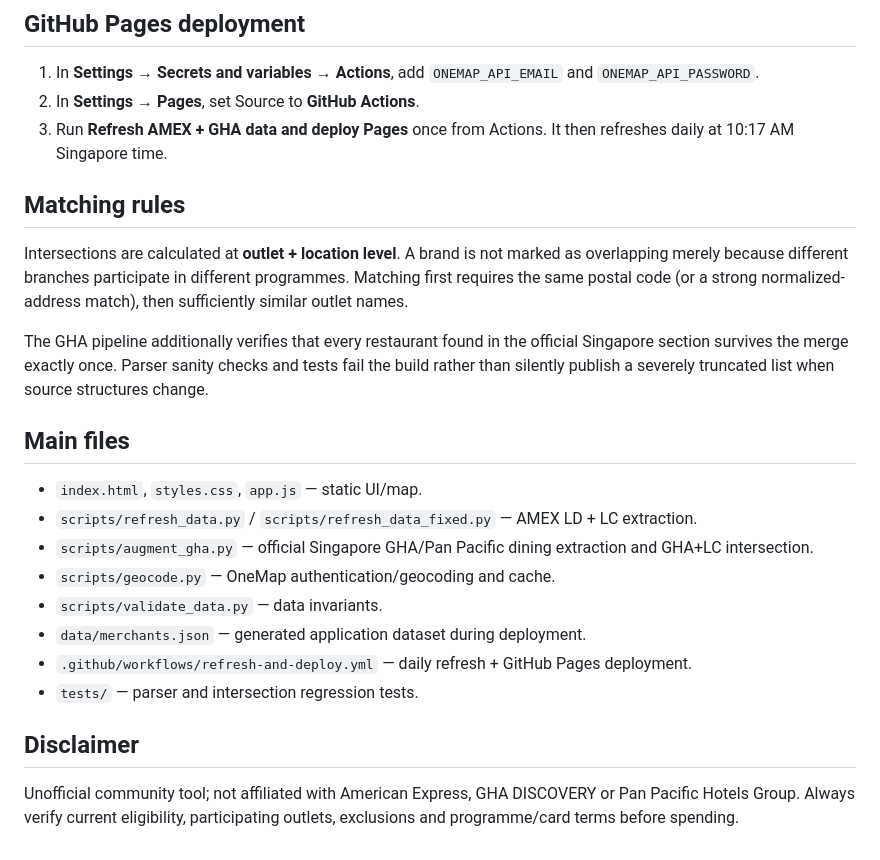
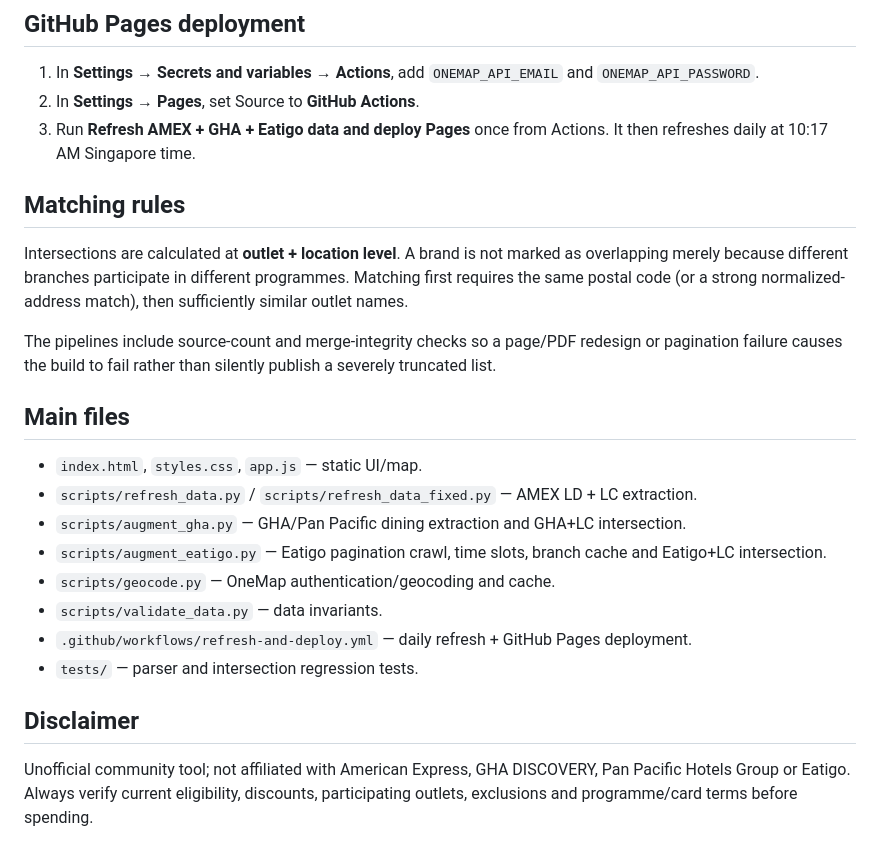
Before and after one commit to wyattsingapore-ux/amex-sg-benefit-finder, a Markdown page: README.md, the part around one of its changes. GitHub-like rendering.

```diff
--- a/README.md
+++ b/README.md
@@ -46,25 +57,25 @@ ONEMAP_API_PASSWORD=your OneMap account password
 
 1. In **Settings → Secrets and variables → Actions**, add `ONEMAP_API_EMAIL` and `ONEMAP_API_PASSWORD`.
 2. In **Settings → Pages**, set Source to **GitHub Actions**.
-3. Run **Refresh AMEX + GHA data and deploy Pages** once from Actions. It then refreshes daily at 10:17 AM Singapore time.
+3. Run **Refresh AMEX + GHA + Eatigo data and deploy Pages** once from Actions. It then refreshes daily at 10:17 AM Singapore time.
 
 ## Matching rules
 
 Intersections are calculated at **outlet + location level**. A brand is not marked as overlapping merely because different branches participate in different programmes. Matching first requires the same postal code (or a strong normalized-address match), then sufficiently similar outlet names.
 
-The GHA pipeline additionally verifies that every restaurant found in the official Singapore section survives the merge exactly once. Parser sanity checks and tests fail the build rather than silently publish a severely truncated list when source structures change.
+The pipelines include source-count and merge-integrity checks so a page/PDF redesign or pagination failure causes the build to fail rather than silently publish a severely truncated list.
 
 ## Main files
 
 - `index.html`, `styles.css`, `app.js` — static UI/map.
 - `scripts/refresh_data.py` / `scripts/refresh_data_fixed.py` — AMEX LD + LC extraction.
-- `scripts/augment_gha.py` — official Singapore GHA/Pan Pacific dining extraction and GHA+LC intersection.
+- `scripts/augment_gha.py` — GHA/Pan Pacific dining extraction and GHA+LC intersection.
+- `scripts/augment_eatigo.py` — Eatigo pagination crawl, time slots, branch cache and Eatigo+LC intersection.
 - `scripts/geocode.py` — OneMap authentication/geocoding and cache.
 - `scripts/validate_data.py` — data invariants.
-- `data/merchants.json` — generated application dataset during deployment.
 - `.github/workflows/refresh-and-deploy.yml` — daily refresh + GitHub Pages deployment.
 - `tests/` — parser and intersection regression tests.
 
 ## Disclaimer
 
-Unofficial community tool; not affiliated with American Express, GHA DISCOVERY or Pan Pacific Hotels Group. Always verify current eligibility, participating outlets, exclusions and programme/card terms before spending.
+Unofficial community tool; not affiliated with American Express, GHA DISCOVERY, Pan Pacific Hotels Group or Eatigo. Always verify current eligibility, discounts, participating outlets, exclusions and programme/card terms before spending.
```
Also changed, not shown: other parts of README.md (+15 -4 lines).
